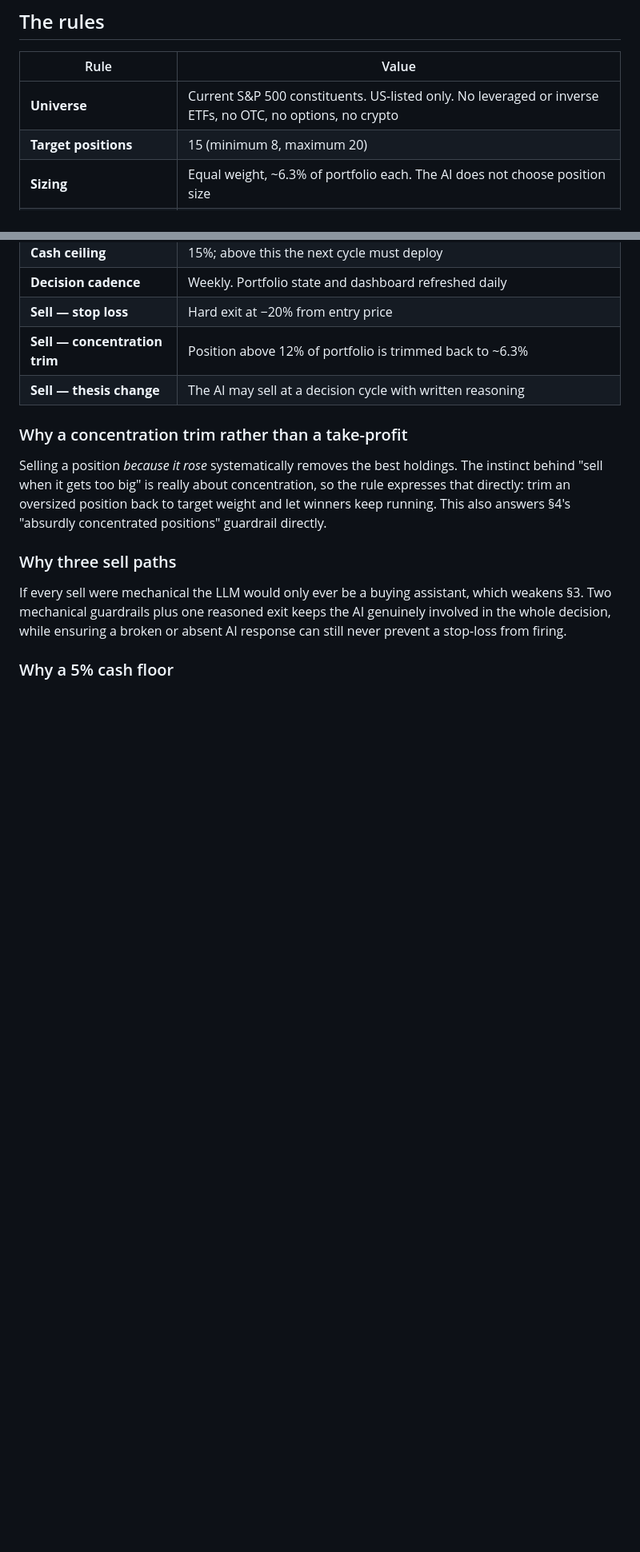
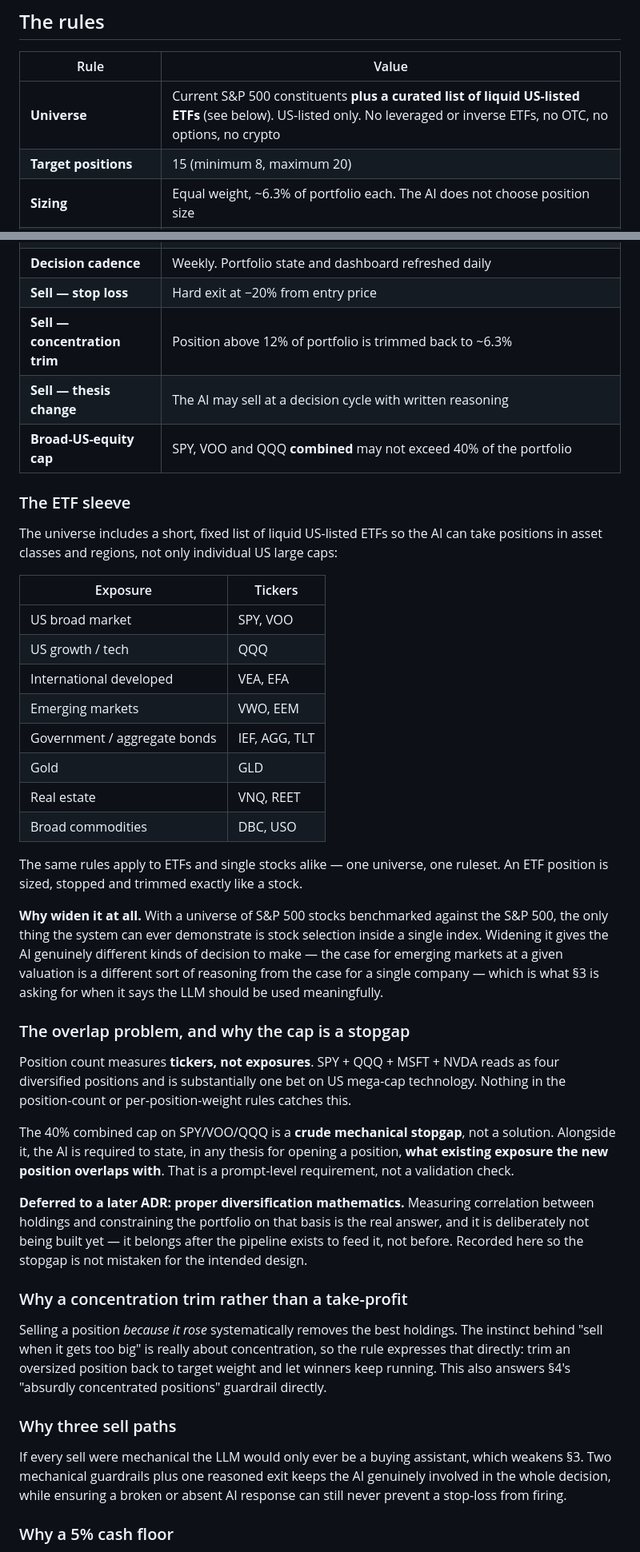
Before and after one commit to hollowayluke20/ai-portfolio, a Markdown page: docs/decisions/0003-investment-rules.md, 2 parts joined by grey strips. Shown at 80% size. Drawn GitHub-style; blank space fills up the shorter version.

Commit message:
Amend ADRs 0003 and 0004: widen universe, confirm single benchmark
Universe now includes a curated liquid ETF list alongside S&P 500 constituents,
so the AI makes asset-allocation as well as stock-selection decisions. Adds a
40% combined cap on SPY/VOO/QQQ and requires theses to disclose overlapping
exposure - both explicitly stopgaps until correlation-based constraints are
built in a later ADR.

Benchmark stays SPY alone. Documents the deliberate asymmetry of a multi-asset
portfolio measured against a US equity benchmark, and requires the dashboard
to label it.

Co-Authored-By: Claude Opus 5 <noreply@anthropic.com>

```diff
--- a/docs/decisions/0003-investment-rules.md
+++ b/docs/decisions/0003-investment-rules.md
@@ -39,7 +39,7 @@ and unconstrained AI trading breaches §4.
 
 | Rule | Value |
 |---|---|
-| **Universe** | Current S&P 500 constituents. US-listed only. No leveraged or inverse ETFs, no OTC, no options, no crypto |
+| **Universe** | Current S&P 500 constituents **plus a curated list of liquid US-listed ETFs** (see below). US-listed only. No leveraged or inverse ETFs, no OTC, no options, no crypto |
 | **Target positions** | 15 (minimum 8, maximum 20) |
 | **Sizing** | Equal weight, ~6.3% of portfolio each. The AI does not choose position size |
 | **Hard position cap** | 10% of portfolio at entry (backstop; should never bind under equal weighting) |
@@ -49,6 +49,52 @@ and unconstrained AI trading breaches §4.
 | **Sell — stop loss** | Hard exit at −20% from entry price |
 | **Sell — concentration trim** | Position above 12% of portfolio is trimmed back to ~6.3% |
 | **Sell — thesis change** | The AI may sell at a decision cycle with written reasoning |
+| **Broad-US-equity cap** | SPY, VOO and QQQ **combined** may not exceed 40% of the portfolio |
+
+### The ETF sleeve
+
+The universe includes a short, fixed list of liquid US-listed ETFs so the AI
+can take positions in asset classes and regions, not only individual US large
+caps:
+
+| Exposure | Tickers |
+|---|---|
+| US broad market | SPY, VOO |
+| US growth / tech | QQQ |
+| International developed | VEA, EFA |
+| Emerging markets | VWO, EEM |
+| Government / aggregate bonds | IEF, AGG, TLT |
+| Gold | GLD |
+| Real estate | VNQ, REET |
+| Broad commodities | DBC, USO |
+
+The same rules apply to ETFs and single stocks alike — one universe, one
+ruleset. An ETF position is sized, stopped and trimmed exactly like a stock.
+
+**Why widen it at all.** With a universe of S&P 500 stocks benchmarked against
+the S&P 500, the only thing the system can ever demonstrate is stock selection
+inside a single index. Widening it gives the AI genuinely different kinds of
+decision to make — the case for emerging markets at a given valuation is a
+different sort of reasoning from the case for a single company — which is what
+§3 is asking for when it says the LLM should be used meaningfully.
+
+### The overlap problem, and why the cap is a stopgap
+
+Position count measures **tickers, not exposures**. SPY + QQQ + MSFT + NVDA
+reads as four diversified positions and is substantially one bet on US mega-cap
+technology. Nothing in the position-count or per-position-weight rules catches
+this.
+
+The 40% combined cap on SPY/VOO/QQQ is a **crude mechanical stopgap**, not a
+solution. Alongside it, the AI is required to state, in any thesis for opening a
+position, **what existing exposure the new position overlaps with**. That is a
+prompt-level requirement, not a validation check.
+
+**Deferred to a later ADR: proper diversification mathematics.** Measuring
+correlation between holdings and constraining the portfolio on that basis is
+the real answer, and it is deliberately not being built yet — it belongs after
+the pipeline exists to feed it, not before. Recorded here so the stopgap is not
+mistaken for the intended design.
 
 ### Why a concentration trim rather than a take-profit
 
```
Also changed, not shown: other parts of docs/decisions/0003-investment-rules.md (+11 -0 lines), docs/decisions/0004-data-contract.md (+15 -0 lines).
